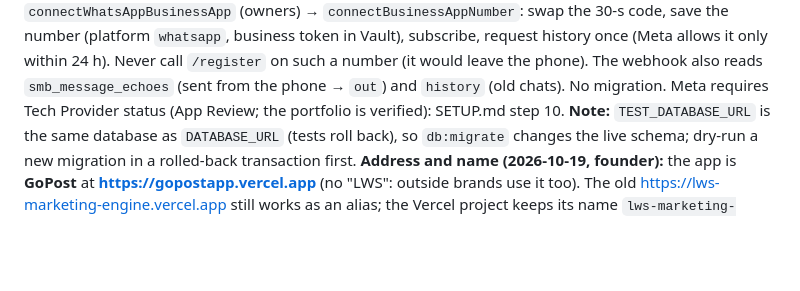
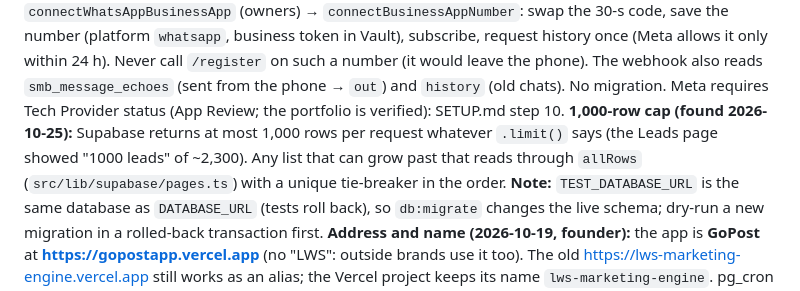
Before and after one commit to lwspune/lws-marketing-engine, a Markdown page: CLAUDE.md, the part around the change. Rendered like a GitHub page; blank space fills up the shorter version.

Commit message:
docs: Supabase's 1,000-row cap and allRows
Co-Authored-By: Claude Opus 5.5 <noreply@anthropic.com>

```diff
--- a/CLAUDE.md
+++ b/CLAUDE.md
@@ -365,6 +365,9 @@ swap the 30-s code, save the number (platform `whatsapp`, business token in Vaul
 (Meta allows it only within 24 h). Never call `/register` on such a number (it would leave the phone). The webhook also
 reads `smb_message_echoes` (sent from the phone → `out`) and `history` (old chats). No migration. Meta requires Tech
 Provider status (App Review; the portfolio is verified): SETUP.md step 10.
+**1,000-row cap (found 2026-10-25):** Supabase returns at most 1,000 rows per request whatever `.limit()` says (the Leads page
+showed "1000 leads" of ~2,300). Any list that can grow past that reads through `allRows` (`src/lib/supabase/pages.ts`) with a
+unique tie-breaker in the order.
 **Note:** `TEST_DATABASE_URL` is the same database as `DATABASE_URL` (tests roll back), so
 `db:migrate` changes the live schema; dry-run a new migration in a rolled-back transaction first.
 **Address and name (2026-10-19, founder):** the app is **GoPost** at **https://gopostapp.vercel.app** (no "LWS":
```
